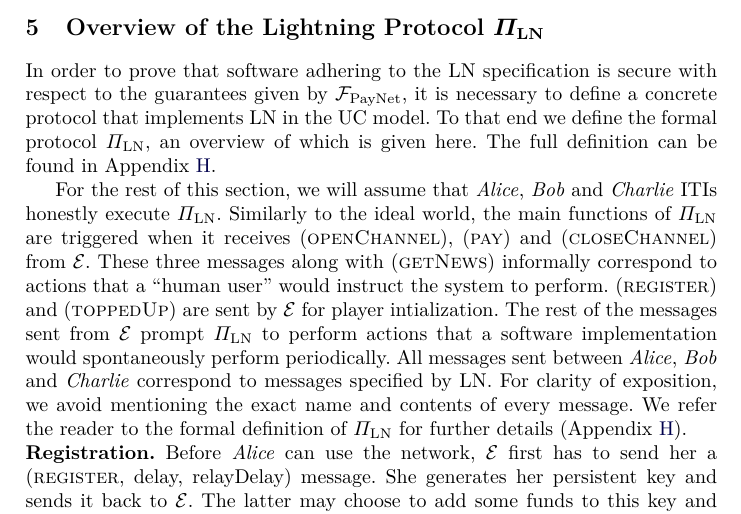
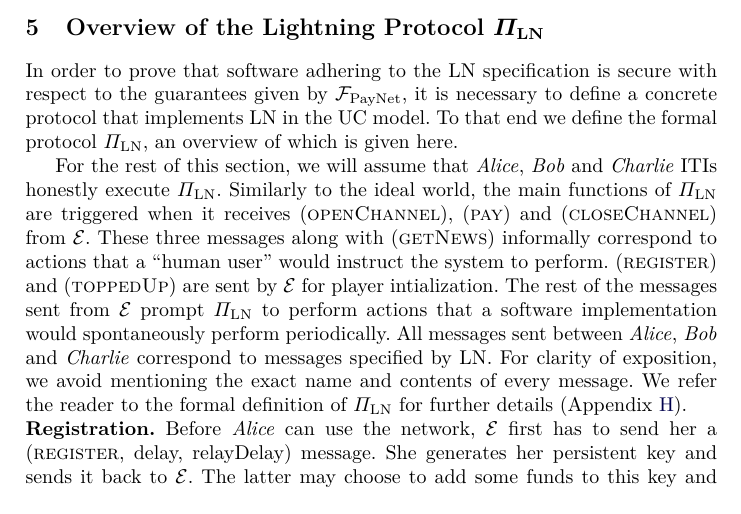
Before and after one commit to OrfeasLitos/PaymentChannels, a LaTeX paper (src/paymentChannels.tex, which reads src/protdescr.tex): part of page 12 of 83, cut so that both start at the same text. Compiled offline with pdfLaTeX.

Commit message:
Avoid double reference to Pi_LN definition

```diff
--- a/src/protdescr.tex
+++ b/src/protdescr.tex
@@ -5,7 +5,6 @@
   with respect to the guarantees given by \fpaynet, it is necessary to define a
   concrete protocol that implements LN in the UC model. To that end we define
   the formal protocol $\Pi_{\mathrm{LN}}$, an overview of which is given here.
-  The full definition can be found in Appendix~\ref{appendix:protocol}.
 
   For the rest of this section, we will assume that \alice, \bob{} and
   \charlie{} ITIs honestly execute $\Pi_{\mathrm{LN}}$. Similarly to the ideal
```
